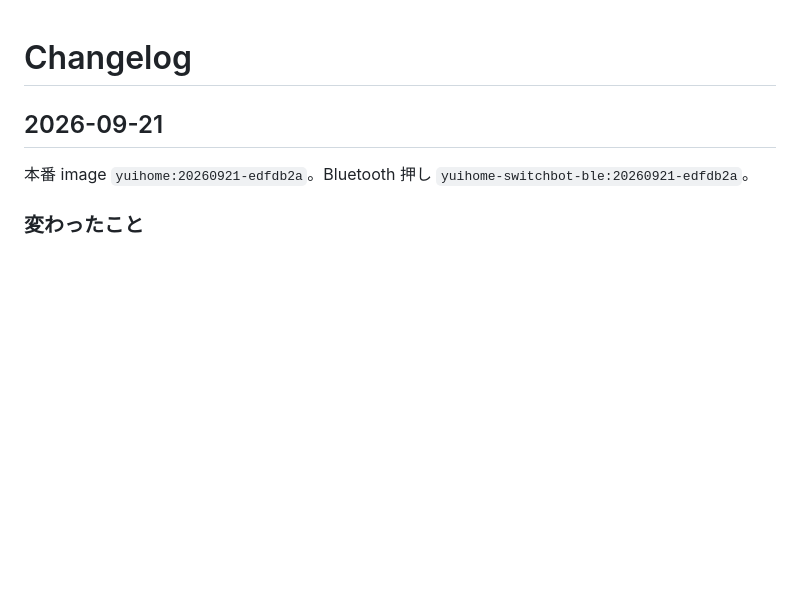
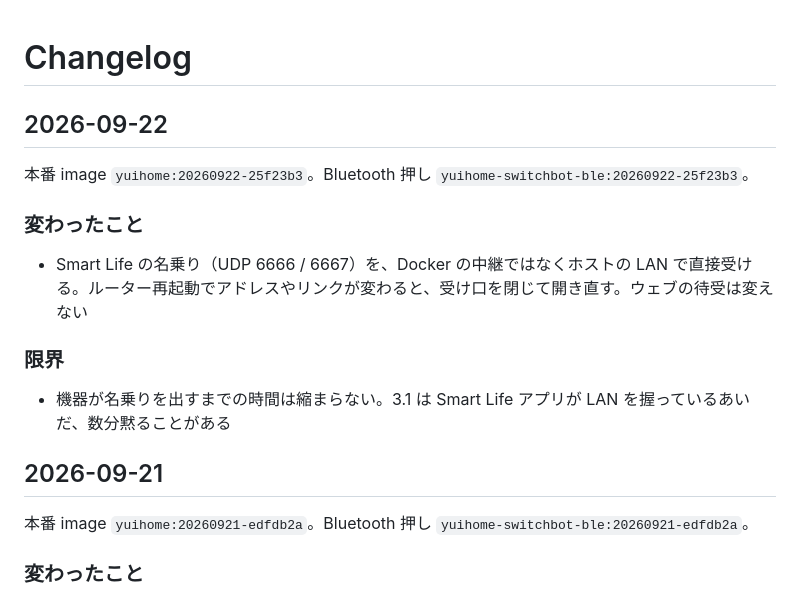
Before and after one commit to kitepon/yui, a Markdown page: CHANGELOG.md, the part around the change. Drawn GitHub-style; blank space fills up the shorter version.

Commit message:
本番 image yuihome:20260922-25f23b3 を記録する。
Co-authored-by: Cursor <cursoragent@cursor.com>

```diff
--- a/CHANGELOG.md
+++ b/CHANGELOG.md
@@ -1,4 +1,16 @@
 # Changelog
+
+## 2026-09-22
+
+本番 image `yuihome:20260922-25f23b3`。Bluetooth 押し `yuihome-switchbot-ble:20260922-25f23b3`。
+
+### 変わったこと
+
+- Smart Life の名乗り（UDP 6666 / 6667）を、Docker の中継ではなくホストの LAN で直接受ける。ルーター再起動でアドレスやリンクが変わると、受け口を閉じて開き直す。ウェブの待受は変えない
+
+### 限界
+
+- 機器が名乗りを出すまでの時間は縮まらない。3.1 は Smart Life アプリが LAN を握っているあいだ、数分黙ることがある
 
 ## 2026-09-21
 
```
